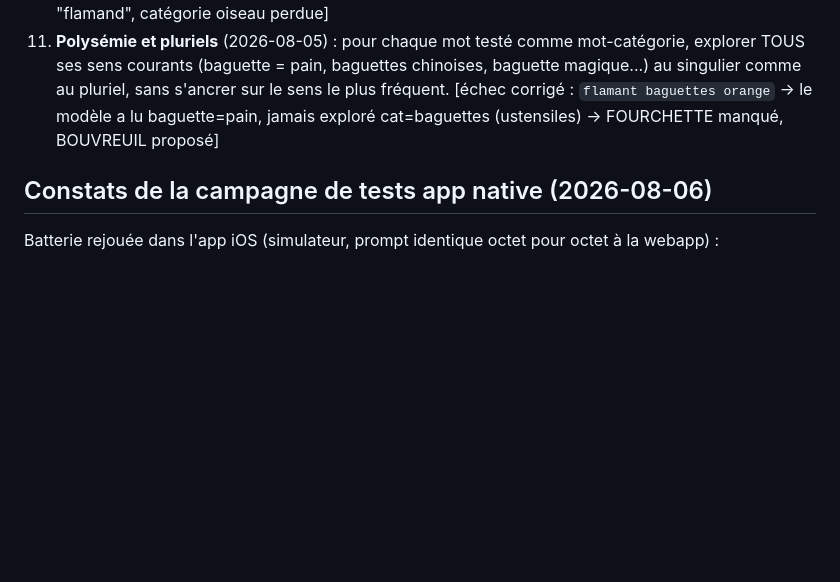
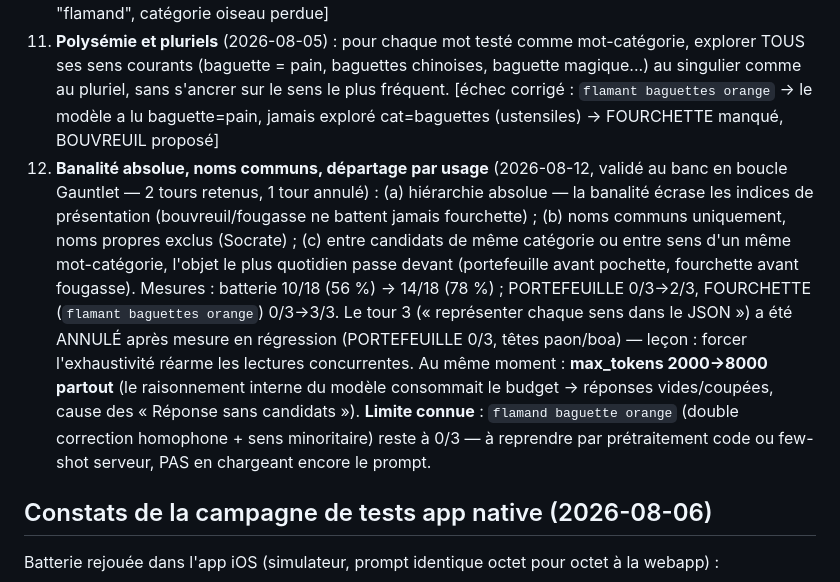
Before and after one commit to hologramblues/TRIDENT-APP, a Markdown page: PROJET.md, the part around the change. GitHub-like rendering; blank space fills up the shorter version.

Commit message:
Affinage n°12 consigné : validé au banc (56 % → 78 %), tour 3 annulé documenté, limite connue flamand baguette orange
Co-Authored-By: Claude Fable 5 <noreply@anthropic.com>

```diff
--- a/PROJET.md
+++ b/PROJET.md
@@ -57,6 +57,7 @@ L'app iOS est devenue le **hub unique** des outils de scène :
 9. **Balayage systématique** : pour chaque hypothèse vivante, TOUS les mots courants de la catégorie avec le préfixe, liste stable et reproductible (avec `temperature: 0`).
 10. **Homophones de dictée vocale** (2026-08-05) : les mots venant souvent d'une reconnaissance vocale, le modèle évalue aussi les variantes homophones plus concrètes/courantes (flamand→flamant, vers→verre...) et signale la substitution dans `alerte`. Le préfixe est généralement inchangé, c'est la catégorie qui bascule. [échec corrigé : "flamant" entendu "flamand", catégorie oiseau perdue]
 11. **Polysémie et pluriels** (2026-08-05) : pour chaque mot testé comme mot-catégorie, explorer TOUS ses sens courants (baguette = pain, baguettes chinoises, baguette magique...) au singulier comme au pluriel, sans s'ancrer sur le sens le plus fréquent. [échec corrigé : `flamant baguettes orange` → le modèle a lu baguette=pain, jamais exploré cat=baguettes (ustensiles) → FOURCHETTE manqué, BOUVREUIL proposé]
+12. **Banalité absolue, noms communs, départage par usage** (2026-08-12, validé au banc en boucle Gauntlet — 2 tours retenus, 1 tour annulé) : (a) hiérarchie absolue — la banalité écrase les indices de présentation (bouvreuil/fougasse ne battent jamais fourchette) ; (b) noms communs uniquement, noms propres exclus (Socrate) ; (c) entre candidats de même catégorie ou entre sens d'un même mot-catégorie, l'objet le plus quotidien passe devant (portefeuille avant pochette, fourchette avant fougasse). Mesures : batterie 10/18 (56 %) → 14/18 (78 %) ; PORTEFEUILLE 0/3→2/3, FOURCHETTE (`flamant baguettes orange`) 0/3→3/3. Le tour 3 (« représenter chaque sens dans le JSON ») a été ANNULÉ après mesure en régression (PORTEFEUILLE 0/3, têtes paon/boa) — leçon : forcer l'exhaustivité réarme les lectures concurrentes. Au même moment : **max_tokens 2000→8000 partout** (le raisonnement interne du modèle consommait le budget → réponses vides/coupées, cause des « Réponse sans candidats »). **Limite connue** : `flamand baguette orange` (double correction homophone + sens minoritaire) reste à 0/3 — à reprendre par prétraitement code ou few-shot serveur, PAS en chargeant encore le prompt.
 
 ## Constats de la campagne de tests app native (2026-08-06)
 
```
Also changed, not shown: CLAUDE.md (+2 -1 lines).
